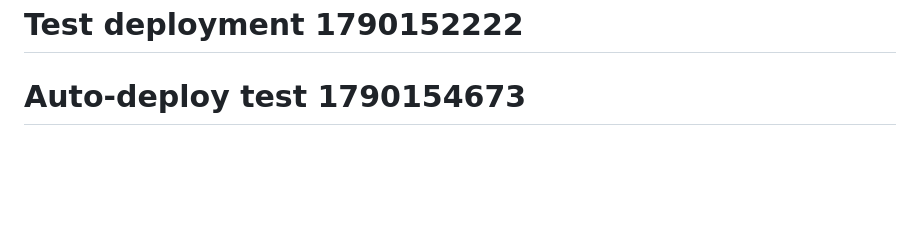
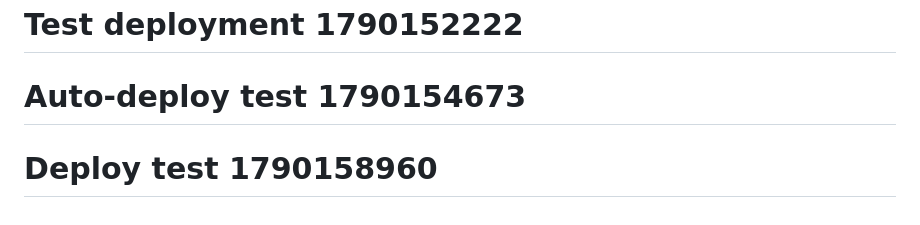
Before and after one commit to lngqaza/portal-nav-api, a Markdown page: README.md, the part around the change. Drawn GitHub-style; blank space fills up the shorter version.

```diff
--- a/README.md
+++ b/README.md
@@ -200,3 +200,4 @@ Thresholds can also be updated at runtime via `PUT /admin/config` without redepl
 - Findings: GitHub → Security → Code scanning alerts
 # Test deployment 1790152222
 # Auto-deploy test 1790154673
+# Deploy test 1790158960
```
